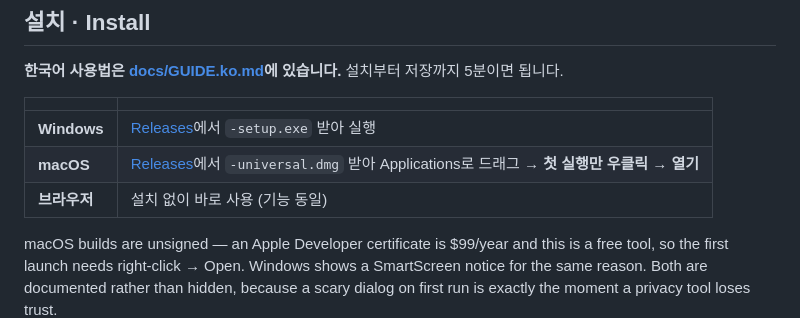
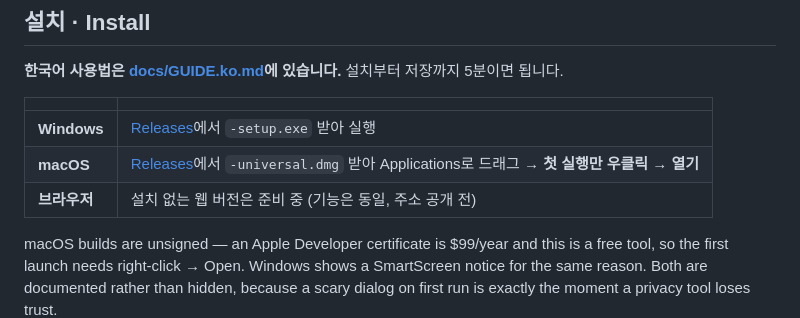
Before and after one commit to sylvanus4/hanji, a Markdown page: README.md, the part around the change. Drawn GitHub-style.

```diff
--- a/README.md
+++ b/README.md
@@ -18,7 +18,7 @@ build if a single foreign request appears.
 |---|---|
 | **Windows** | [Releases](../../releases)에서 `-setup.exe` 받아 실행 |
 | **macOS** | [Releases](../../releases)에서 `-universal.dmg` 받아 Applications로 드래그 → **첫 실행만 우클릭 → 열기** |
-| **브라우저** | 설치 없이 바로 사용 (기능 동일) |
+| **브라우저** | 설치 없는 웹 버전은 준비 중 (기능은 동일, 주소 공개 전) |
 
 macOS builds are unsigned — an Apple Developer certificate is $99/year and this is a free tool, so
 the first launch needs right-click → Open. Windows shows a SmartScreen notice for the same reason.
```
Also changed, not shown: docs/GUIDE.ko.md (+88 -71 lines).
